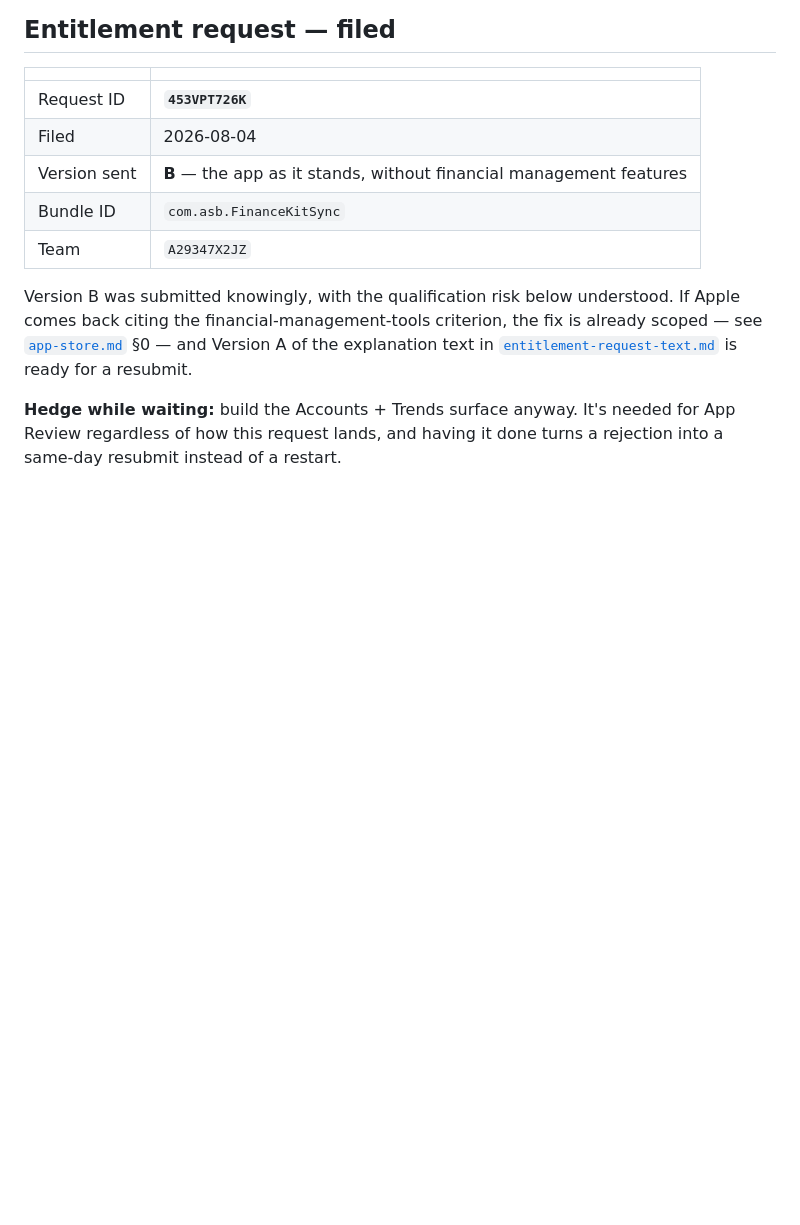
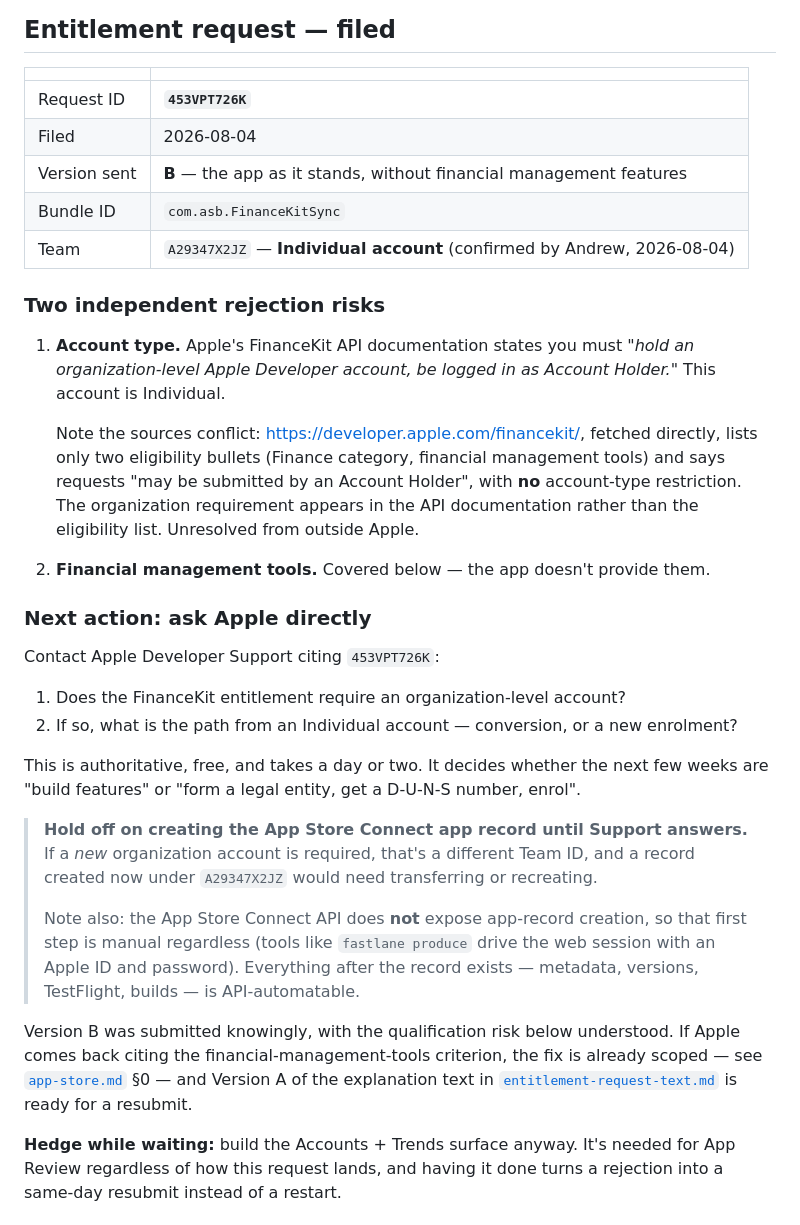
Before and after one commit to AndrewSB/FinanceKitSync, a Markdown page: docs/STATUS.md, the part around the change. Drawn GitHub-style; blank space fills up the shorter version.

Commit message:
docs: account is Individual; likely a second rejection risk
Andrew confirmed A29347X2JZ is an Individual account. Apple's FinanceKit
API documentation requires an organization-level account, which would
disqualify request 453VPT726K independently of the
financial-management-tools gap.

Records that the sources conflict — the FinanceKit eligibility page
states no account-type restriction, while the API documentation does —
and that this can't be resolved from outside Apple. Next action is to
ask Developer Support directly.

Gates the App Store Connect setup guide behind that answer: if a new
organization enrolment is needed, that's a different Team ID and any
record created now would need transferring.

Co-Authored-By: Claude Opus 5 <noreply@anthropic.com>

```diff
--- a/docs/STATUS.md
+++ b/docs/STATUS.md
@@ -75,7 +75,44 @@ A and B are otherwise independent and can progress; C depends on both.
 | Filed | 2026-08-04 |
 | Version sent | **B** — the app as it stands, without financial management features |
 | Bundle ID | `com.asb.FinanceKitSync` |
-| Team | `A29347X2JZ` |
+| Team | `A29347X2JZ` — **Individual account** (confirmed by Andrew, 2026-08-04) |
+
+### Two independent rejection risks
+
+1. **Account type.** Apple's FinanceKit API documentation states you must *"hold
+   an organization-level Apple Developer account, be logged in as Account
+   Holder."* This account is Individual.
+
+   Note the sources conflict: <https://developer.apple.com/financekit/>, fetched
+   directly, lists only two eligibility bullets (Finance category, financial
+   management tools) and says requests "may be submitted by an Account Holder",
+   with **no** account-type restriction. The organization requirement appears in
+   the API documentation rather than the eligibility list. Unresolved from
+   outside Apple.
+
+2. **Financial management tools.** Covered below — the app doesn't provide them.
+
+### Next action: ask Apple directly
+
+Contact Apple Developer Support citing `453VPT726K`:
+
+1. Does the FinanceKit entitlement require an organization-level account?
+2. If so, what is the path from an Individual account — conversion, or a new
+   enrolment?
+
+This is authoritative, free, and takes a day or two. It decides whether the next
+few weeks are "build features" or "form a legal entity, get a D-U-N-S number,
+enrol".
+
+> **Hold off on creating the App Store Connect app record until Support
+> answers.** If a *new* organization account is required, that's a different
+> Team ID, and a record created now under `A29347X2JZ` would need transferring
+> or recreating.
+>
+> Note also: the App Store Connect API does **not** expose app-record creation,
+> so that first step is manual regardless (tools like `fastlane produce` drive
+> the web session with an Apple ID and password). Everything after the record
+> exists — metadata, versions, TestFlight, builds — is API-automatable.
 
 Version B was submitted knowingly, with the qualification risk below understood.
 If Apple comes back citing the financial-management-tools criterion, the fix is
```
Also changed, not shown: docs/app-store-connect-setup.md (+11 -3 lines).
